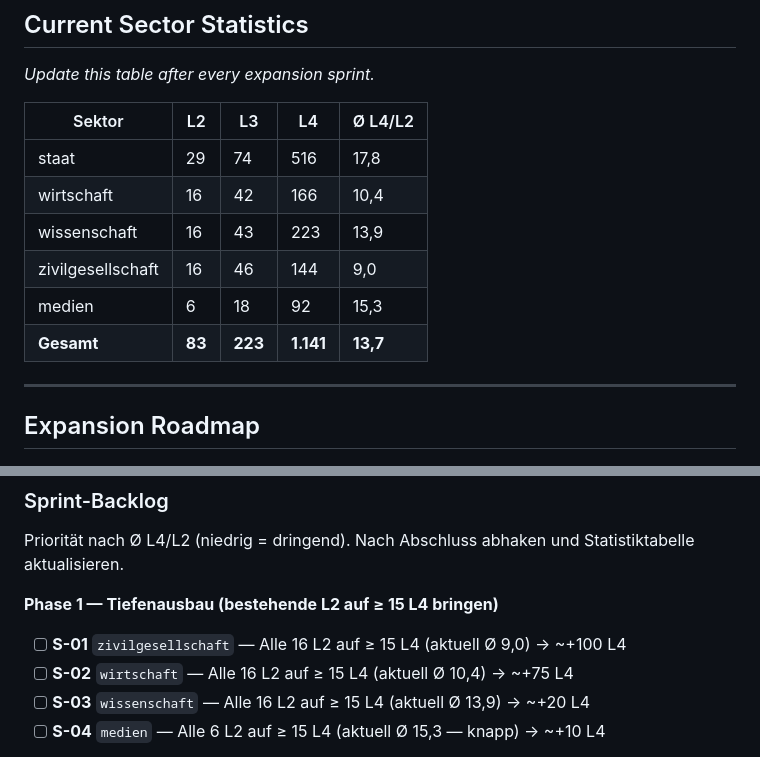
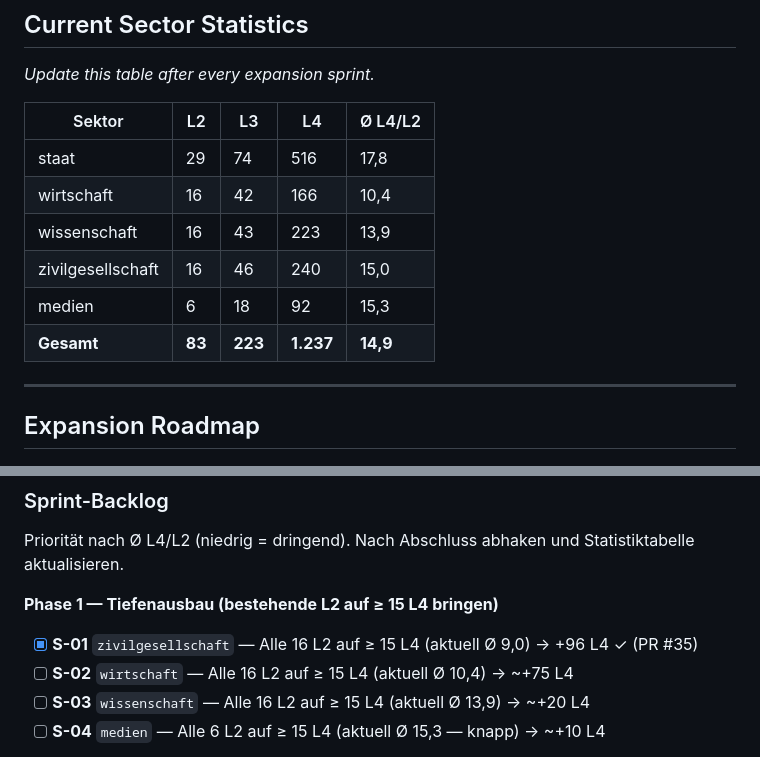
Before and after one commit to daimpad/datenatlas, a Markdown page: CLAUDE.md, 2 parts joined by grey strips. GitHub-like rendering.

Commit message:
Update CLAUDE.md: S-01 abgehakt, Statistiktabelle aktualisiert
zivilgesellschaft: 144 → 240 L4 (Ø 9,0 → 15,0)
Gesamt: 1.141 → 1.237 L4

https://claude.ai/code/session_01HSfzUArLDQS2sFn8swQncq

```diff
--- a/CLAUDE.md
+++ b/CLAUDE.md
@@ -265,9 +265,9 @@ def d4(id, name, desc, op_cls, op_lbl, op_expl, th, ob, gr, fmts, li, rel, procs
 | staat | 29 | 74 | 516 | 17,8 |
 | wirtschaft | 16 | 42 | 166 | 10,4 |
 | wissenschaft | 16 | 43 | 223 | 13,9 |
-| zivilgesellschaft | 16 | 46 | 144 | 9,0 |
+| zivilgesellschaft | 16 | 46 | 240 | 15,0 |
 | medien | 6 | 18 | 92 | 15,3 |
-| **Gesamt** | **83** | **223** | **1.141** | **13,7** |
+| **Gesamt** | **83** | **223** | **1.237** | **14,9** |
 
 ---
 
@@ -309,7 +309,7 @@ Priorität nach Ø L4/L2 (niedrig = dringend). Nach Abschluss abhaken und Statis
 
 **Phase 1 — Tiefenausbau (bestehende L2 auf ≥ 15 L4 bringen)**
 
-- [ ] **S-01** `zivilgesellschaft` — Alle 16 L2 auf ≥ 15 L4 (aktuell Ø 9,0) → ~+100 L4
+- [x] **S-01** `zivilgesellschaft` — Alle 16 L2 auf ≥ 15 L4 (aktuell Ø 9,0) → +96 L4 ✓ (PR #35)
 - [ ] **S-02** `wirtschaft` — Alle 16 L2 auf ≥ 15 L4 (aktuell Ø 10,4) → ~+75 L4
 - [ ] **S-03** `wissenschaft` — Alle 16 L2 auf ≥ 15 L4 (aktuell Ø 13,9) → ~+20 L4
 - [ ] **S-04** `medien` — Alle 6 L2 auf ≥ 15 L4 (aktuell Ø 15,3 — knapp) → ~+10 L4
```
